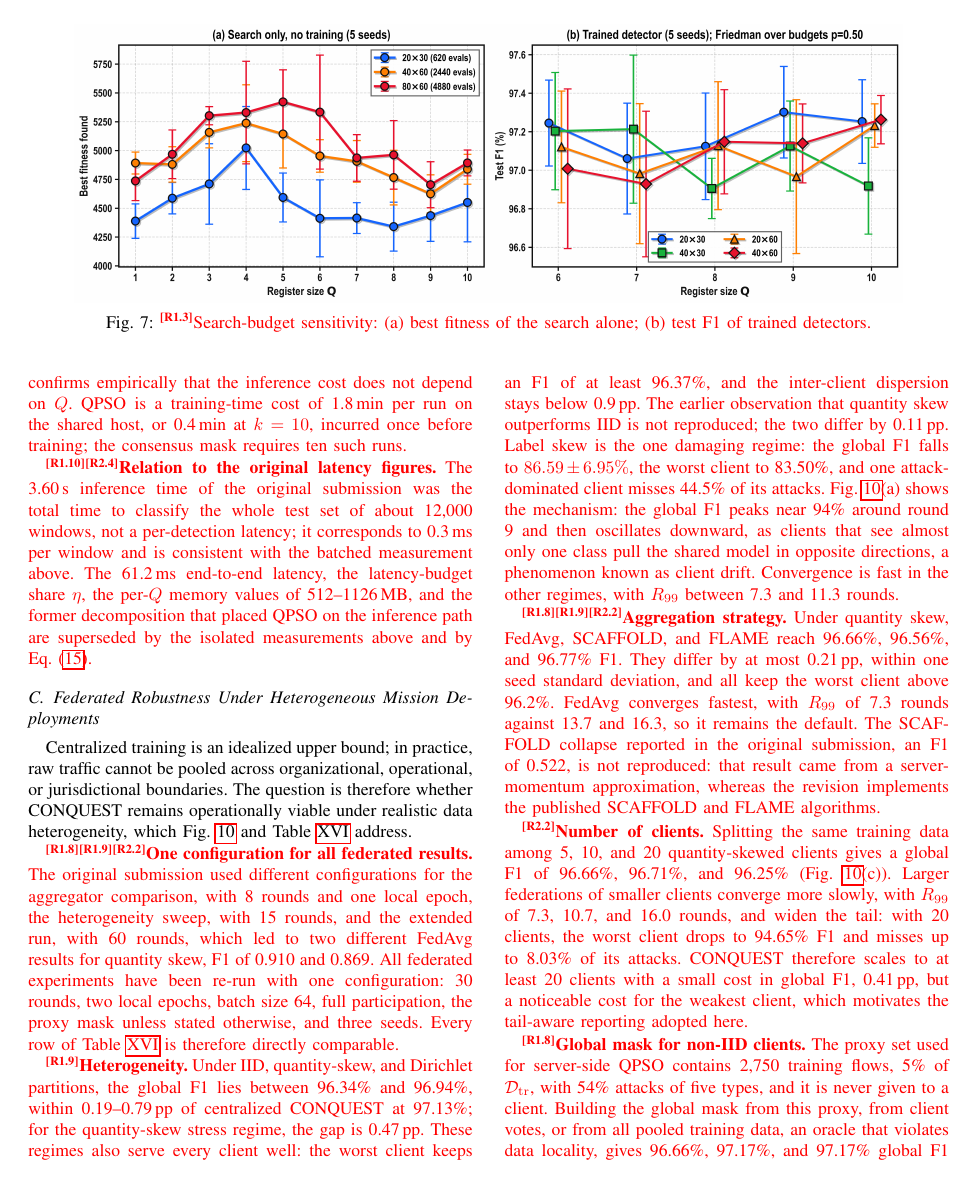
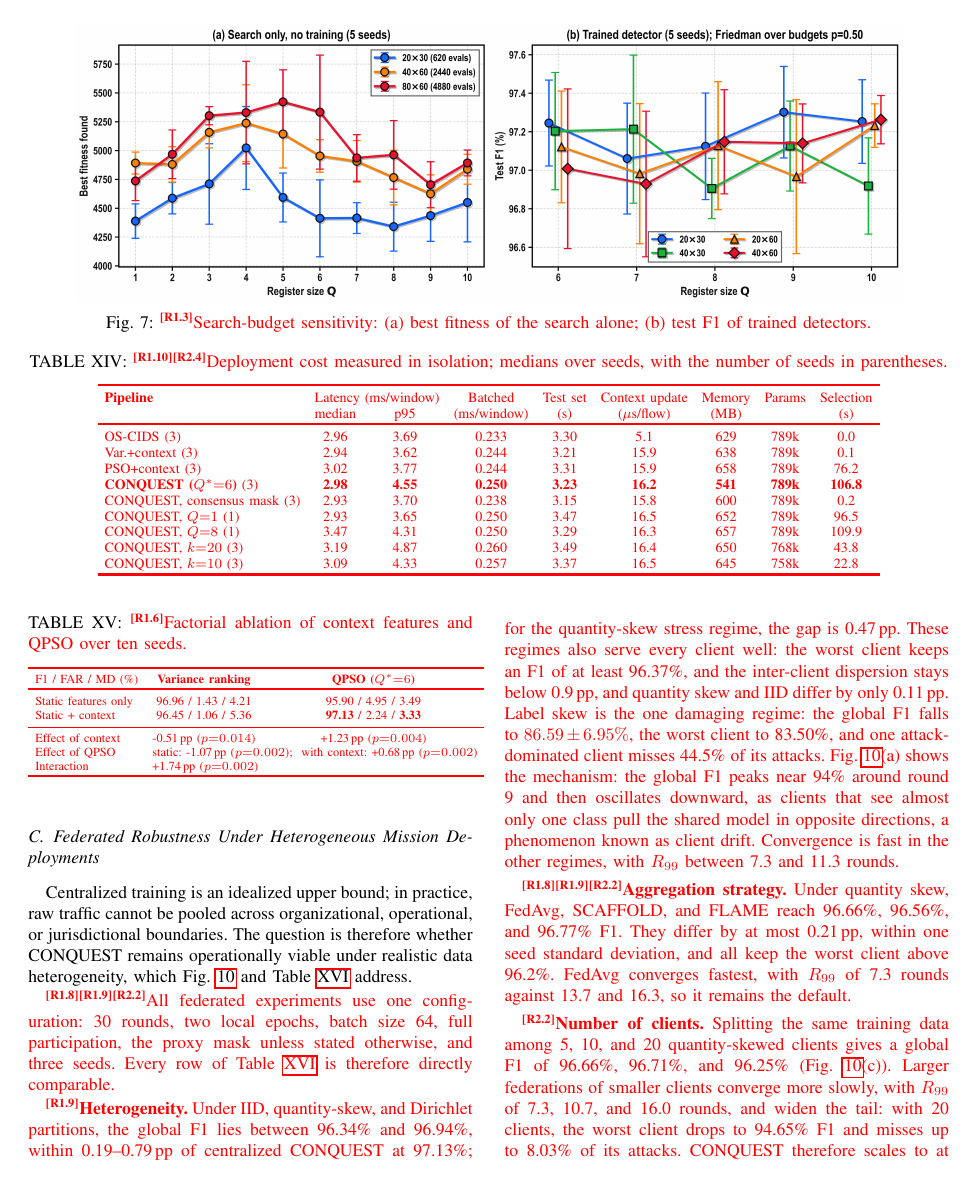
Before and after one commit to CHYMEE/conquest, a LaTeX paper (paper/revision.tex): page 16 of 22. Compiled offline with pdfLaTeX; a missing font is replaced by an installed copy or a similar font; a LaTeX package or settings file that is missing is left out.

Commit message:
Revision: remove reviewer-facing comparisons with the original submission from the paper
Co-Authored-By: Claude Opus 5.5 <noreply@anthropic.com>

```diff
--- a/paper/revision.tex
+++ b/paper/revision.tex
@@ -1413,8 +1412,6 @@ CONQUEST reaches the highest mean F1, $97.13\pm0.31\%$, and the lowest
 missed-attack rate, 3.33\%. Its F1, however, is not significantly
 higher than that of OS-CIDS, 96.96\% with Wilcoxon $p=0.32$, or of
 classical PSO with context features, 96.99\% with $p=0.23$. The
-$+2.21$\,pp gain over OS-CIDS reported in the original submission
-therefore does not hold under the leakage-free protocol. The
 pipelines differ instead in the type of error they make. CONQUEST
 misses significantly fewer attacks than OS-CIDS, 3.33\% versus 4.21\%
 with $p=0.004$, but raises significantly more false alarms, 2.24\%
@@ -1516,5 +1513,3 @@ ten seeds, re-executing QPSO in every run. Test F1 ranges only from
 means is smaller than the average seed-to-seed standard deviation of
 0.32\,pp. A Friedman test finds no significant effect of $Q$ on test
 F1 ($\chi^2_7=6.07$, $p=0.53$), test AUC ($p=0.63$), or validation F1
-($p=0.54$). The pre-declared validation rule selects $Q^{*}=6$, the
-same setting as in the original submission, but $Q^{*}=6$ is
@@ -1726,17 +1718,6 @@ training-time cost of 1.8\,min per run on the shared host, or
 0.4\,min at $k=10$, incurred once before training; the consensus mask
 requires ten such runs.}
 
-\rev{R1.10}\rev{R2.4}\textcolor{red}{\textbf{Relation to the original
-latency figures.} The 3.60\,s inference time of the original
-submission was the total time to classify the whole test set of about
-12{,}000 windows, not a per-detection latency; it corresponds to
-0.3\,ms per window and is consistent with the batched measurement
-above. The 61.2\,ms end-to-end latency, the latency-budget share
-$\eta$, the per-$Q$ memory values of 512--1126\,MB, and the former
-decomposition that placed QPSO on the inference path are superseded
-by the isolated measurements above and by
-Eq.~\eqref{eq:latency_decomp}.}
-
 \begin{table*}[!t]
 \centering
 \caption{\rev{R1.10}\rev{R2.4}\textcolor{red}{Deployment cost measured in isolation; medians over seeds, with the number of seeds in parentheses.}}
@@ -1802,16 +1783,11 @@ remains operationally viable under realistic data heterogeneity, which
 Fig.~\ref{fig:hfl-multianalysis} and
 Table~\ref{tab:fl_performance_extended} address.
 
-\rev{R1.8}\rev{R1.9}\rev{R2.2}\textcolor{red}{\textbf{One configuration
-for all federated results.} The original submission used different
-configurations for the aggregator comparison, with 8 rounds and one
-local epoch, the heterogeneity sweep, with 15 rounds, and the extended
-run, with 60 rounds, which led to two different FedAvg results for
-quantity skew, F1 of 0.910 and 0.869. All federated experiments have
-been re-run with one configuration: 30 rounds, two local epochs, batch
-size 64, full participation, the proxy mask unless stated otherwise,
-and three seeds. Every row of Table~\ref{tab:fl_performance_extended}
-is therefore directly comparable.}
+\rev{R1.8}\rev{R1.9}\rev{R2.2}\textcolor{red}{All federated experiments
+use one configuration: 30 rounds, two local epochs, batch size 64,
+full participation, the proxy mask unless stated otherwise, and three
+seeds. Every row of Table~\ref{tab:fl_performance_extended} is
+therefore directly comparable.}
 
 \rev{R1.9}\textcolor{red}{\textbf{Heterogeneity.} Under IID,
 quantity-skew, and Dirichlet partitions, the global F1 lies between
@@ -1819,8 +1795,7 @@ quantity-skew, and Dirichlet partitions, the global F1 lies between
 97.13\%; for the quantity-skew stress regime, the gap is 0.47\,pp.
 These regimes also serve every client well: the worst client keeps an
 F1 of at least 96.37\%, and the inter-client dispersion stays below
-0.9\,pp. The earlier observation that quantity skew outperforms IID is
-not reproduced; the two differ by 0.11\,pp. Label skew is the one
+0.9\,pp, and quantity skew and IID differ by only 0.11\,pp. Label skew is the one
 damaging regime: the global F1 falls to $86.59\pm6.95\%$, the worst
 client to 83.50\%, and one attack-dominated client misses 44.5\% of
 its attacks. Fig.~\ref{fig:hfl-multianalysis}(a) shows the mechanism:
@@ -1835,11 +1810,7 @@ strategy.} Under quantity skew, FedAvg, SCAFFOLD, and FLAME reach
 96.66\%, 96.56\%, and 96.77\% F1. They differ by at most 0.21\,pp,
 within one seed standard deviation, and all keep the worst client
 above 96.2\%. FedAvg converges fastest, with $R_{99}$ of 7.3 rounds
-against 13.7 and 16.3, so it remains the default. The SCAFFOLD
-collapse reported in the original submission, an F1 of 0.522, is not
-reproduced: that result came from a server-momentum approximation,
-whereas the revision implements the published SCAFFOLD and FLAME
-algorithms.}
+against 13.7 and 16.3, so it remains the default.}
 
 \rev{R2.2}\textcolor{red}{\textbf{Number of clients.} Splitting the
 same training data among 5, 10, and 20 quantity-skewed clients gives a
```
Also changed, not shown: paper/revision.tex (18 more changed lines).
